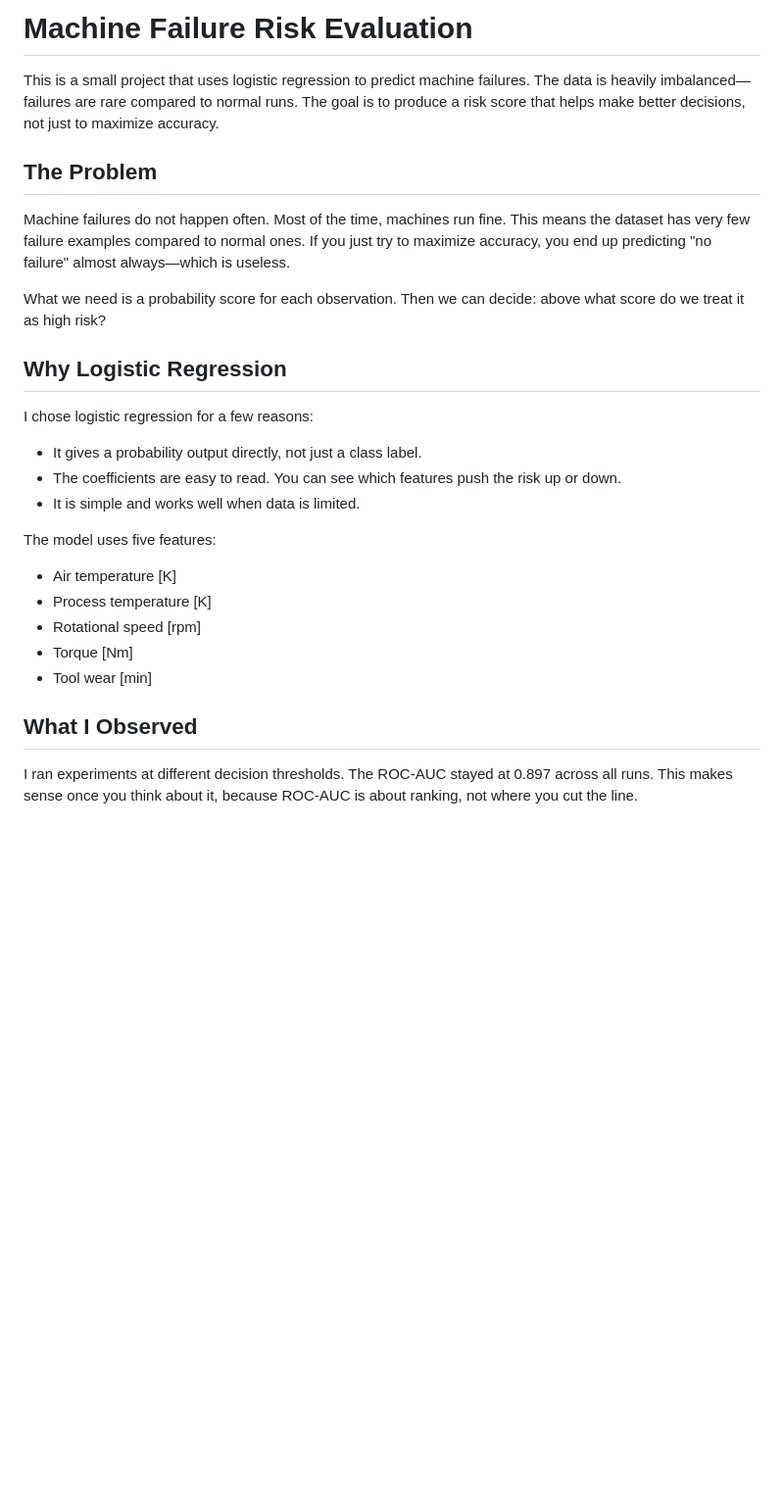
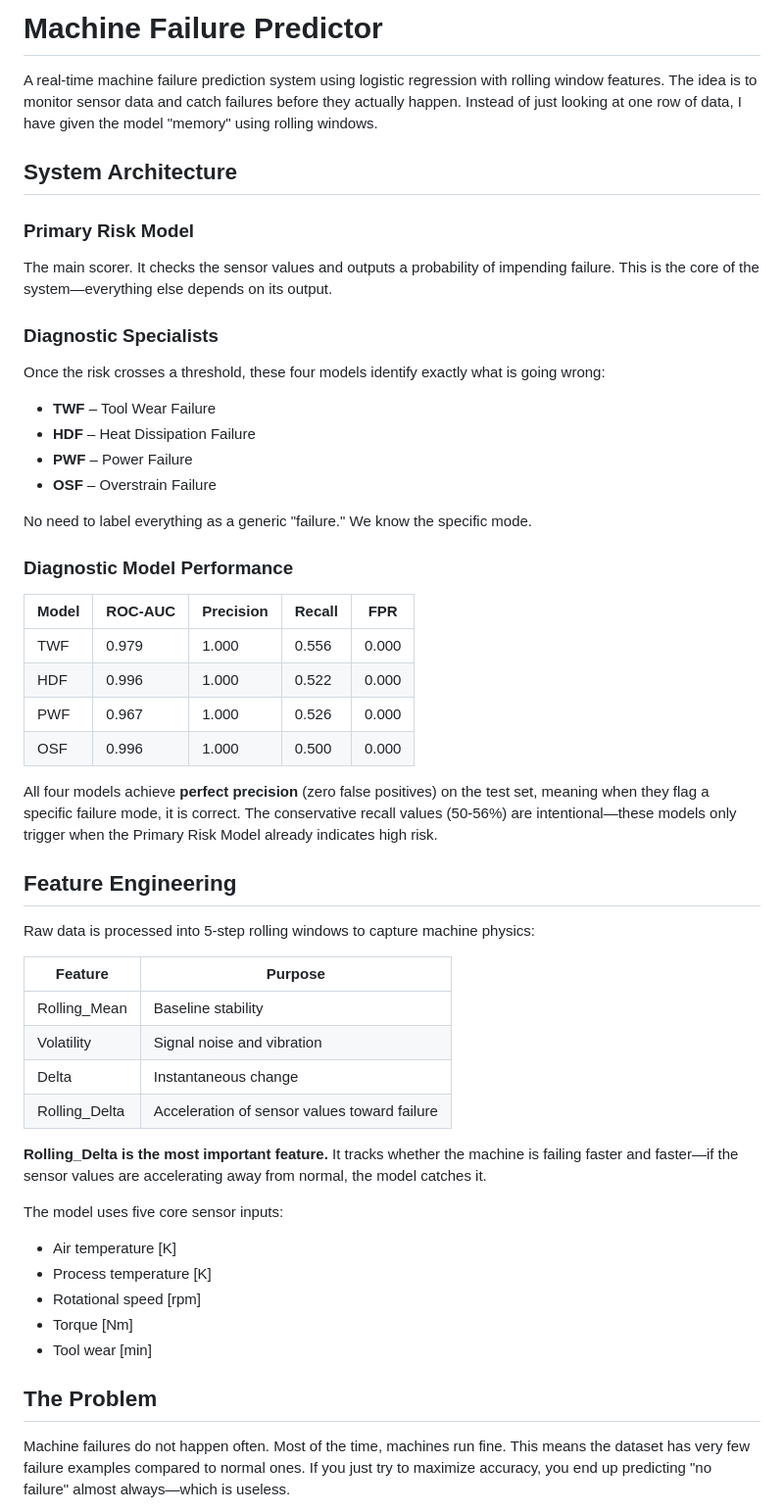
Before and after one commit to Sarrveshwer/Risk-eval-using-Logistic-Regression, a Markdown page: README.md, the part around one of its changes. Shown at 98% size. Rendered like a GitHub page; blank space fills up the shorter version.

```diff
--- a/README.md
+++ b/README.md
@@ -1,29 +1,53 @@
-# Machine Failure Risk Evaluation
+# Machine Failure Predictor
 
-This is a small project that uses logistic regression to predict machine failures. The data is heavily imbalanced—failures are rare compared to normal runs. The goal is to produce a risk score that helps make better decisions, not just to maximize accuracy.
+A real-time machine failure prediction system using logistic regression with rolling window features. The idea is to monitor sensor data and catch failures before they actually happen. Instead of just looking at one row of data, I have given the model "memory" using rolling windows.
 
-## The Problem
+## System Architecture
 
-Machine failures do not happen often. Most of the time, machines run fine. This means the dataset has very few failure examples compared to normal ones. If you just try to maximize accuracy, you end up predicting "no failure" almost always—which is useless.
+### Primary Risk Model
+The main scorer. It checks the sensor values and outputs a probability of impending failure. This is the core of the system—everything else depends on its output.
 
-What we need is a probability score for each observation. Then we can decide: above what score do we treat it as high risk?
+### Diagnostic Specialists
+Once the risk crosses a threshold, these four models identify exactly what is going wrong:
+- **TWF** – Tool Wear Failure
+- **HDF** – Heat Dissipation Failure
+- **PWF** – Power Failure
+- **OSF** – Overstrain Failure
 
-## Why Logistic Regression
+No need to label everything as a generic "failure." We know the specific mode.
 
-I chose logistic regression for a few reasons:
+### Diagnostic Model Performance
 
-- It gives a probability output directly, not just a class label.
-- The coefficients are easy to read. You can see which features push the risk up or down.
-- It is simple and works well when data is limited.
+| Model | ROC-AUC | Precision | Recall | FPR |
+|-------|---------|-----------|--------|-----|
+| TWF   | 0.979   | 1.000     | 0.556  | 0.000 |
+| HDF   | 0.996   | 1.000     | 0.522  | 0.000 |
+| PWF   | 0.967   | 1.000     | 0.526  | 0.000 |
+| OSF   | 0.996   | 1.000     | 0.500  | 0.000 |
 
-The model uses five features:
+All four models achieve **perfect precision** (zero false positives) on the test set, meaning when they flag a specific failure mode, it is correct. The conservative recall values (50-56%) are intentional—these models only trigger when the Primary Risk Model already indicates high risk.
+
+## Feature Engineering
+
+Raw data is processed into 5-step rolling windows to capture machine physics:
+
+| Feature | Purpose |
+|---------|---------|
+| Rolling_Mean | Baseline stability |
+| Volatility | Signal noise and vibration |
+| Delta | Instantaneous change |
+| Rolling_Delta | Acceleration of sensor values toward failure |
+
+**Rolling_Delta is the most important feature.** It tracks whether the machine is failing faster and faster—if the sensor values are accelerating away from normal, the model catches it.
+
+The model uses five core sensor inputs:
 - Air temperature [K]
 - Process temperature [K]
 - Rotational speed [rpm]
 - Torque [Nm]
 - Tool wear [min]
 
-## What I Observed
+## The Problem
 
-I ran experiments at different decision thresholds. The ROC-AUC stayed at 0.897 across all runs. This makes sense once you think about it, because ROC-AUC is about ranking, not where you cut the line.
+Machine failures do not happen often. Most of the time, machines run fine. This means the dataset has very few failure examples compared to normal ones. If you just try to maximize accuracy, you end up predicting "no failure" almost always—which is useless.
 
```
Also changed, not shown: other parts of README.md (+27 -25 lines).
